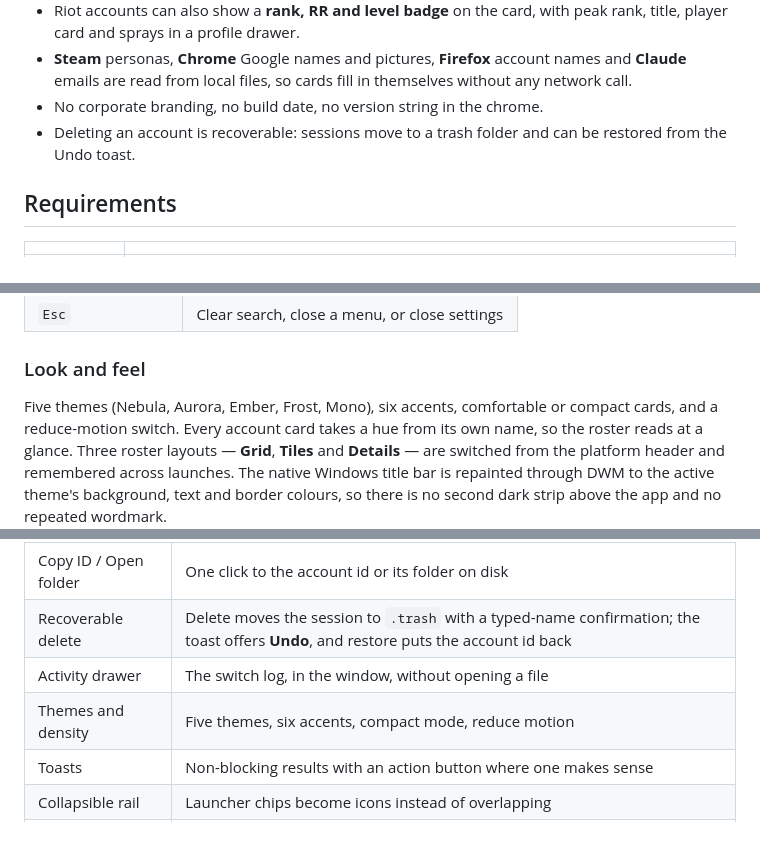
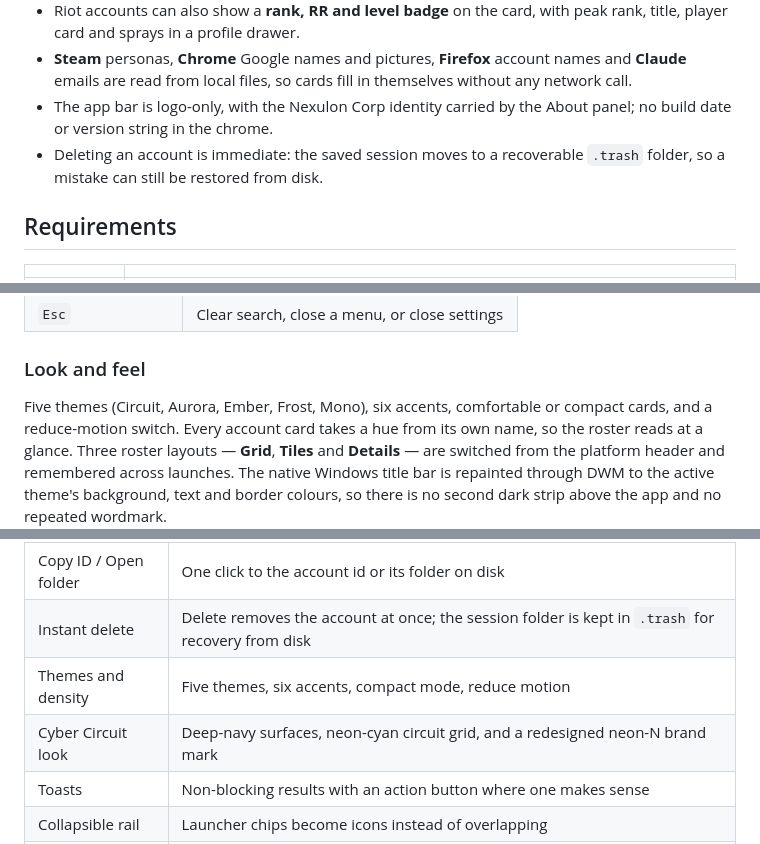
Before and after one commit to RayanFZ/nexulon-switcher, a Markdown page: README.md, 3 parts joined by grey strips. GitHub-like rendering.

```diff
--- a/README.md
+++ b/README.md
@@ -29,9 +29,10 @@ faster app with its own look.
 - **Steam** personas, **Chrome** Google names and pictures, **Firefox** account
   names and **Claude** emails are read from local files, so cards fill in
   themselves without any network call.
-- No corporate branding, no build date, no version string in the chrome.
-- Deleting an account is recoverable: sessions move to a trash folder and can be
-  restored from the Undo toast.
+- The app bar is logo-only, with the Nexulon Corp identity carried by the About
+  panel; no build date or version string in the chrome.
+- Deleting an account is immediate: the saved session moves to a recoverable
+  `.trash` folder, so a mistake can still be restored from disk.
 
 ## Requirements
 
@@ -215,7 +216,7 @@ refresh rotates the Riot sign-in once instead of once per field.
 
 ### Look and feel
 
-Five themes (Nebula, Aurora, Ember, Frost, Mono), six accents, comfortable or
+Five themes (Circuit, Aurora, Ember, Frost, Mono), six accents, comfortable or
 compact cards, and a reduce-motion switch. Every account card takes a hue from
 its own name, so the roster reads at a glance. Three roster layouts — **Grid**,
 **Tiles** and **Details** — are switched from the platform header and
@@ -240,9 +241,9 @@ second dark strip above the app and no repeated wordmark.
 | Local metadata | Steam, Chrome, Firefox, Claude Code and Claude Desktop names and pictures read from local files |
 | Browser profiles | Chrome and Firefox switch by launching a chosen profile, with no profile copies |
 | Copy ID / Open folder | One click to the account id or its folder on disk |
-| Recoverable delete | Delete moves the session to `.trash` with a typed-name confirmation; the toast offers **Undo**, and restore puts the account id back |
-| Activity drawer | The switch log, in the window, without opening a file |
+| Instant delete | Delete removes the account at once; the session folder is kept in `.trash` for recovery from disk |
 | Themes and density | Five themes, six accents, compact mode, reduce motion |
+| Cyber Circuit look | Deep-navy surfaces, neon-cyan circuit grid, and a redesigned neon-N brand mark |
 | Toasts | Non-blocking results with an action button where one makes sense |
 | Collapsible rail | Launcher chips become icons instead of overlapping |
 | Installed-only rail | Optional switch hides services that are not installed, while keeping the open one visible |
```
Also changed, not shown: assets/nexulon.png, 7 other files.
